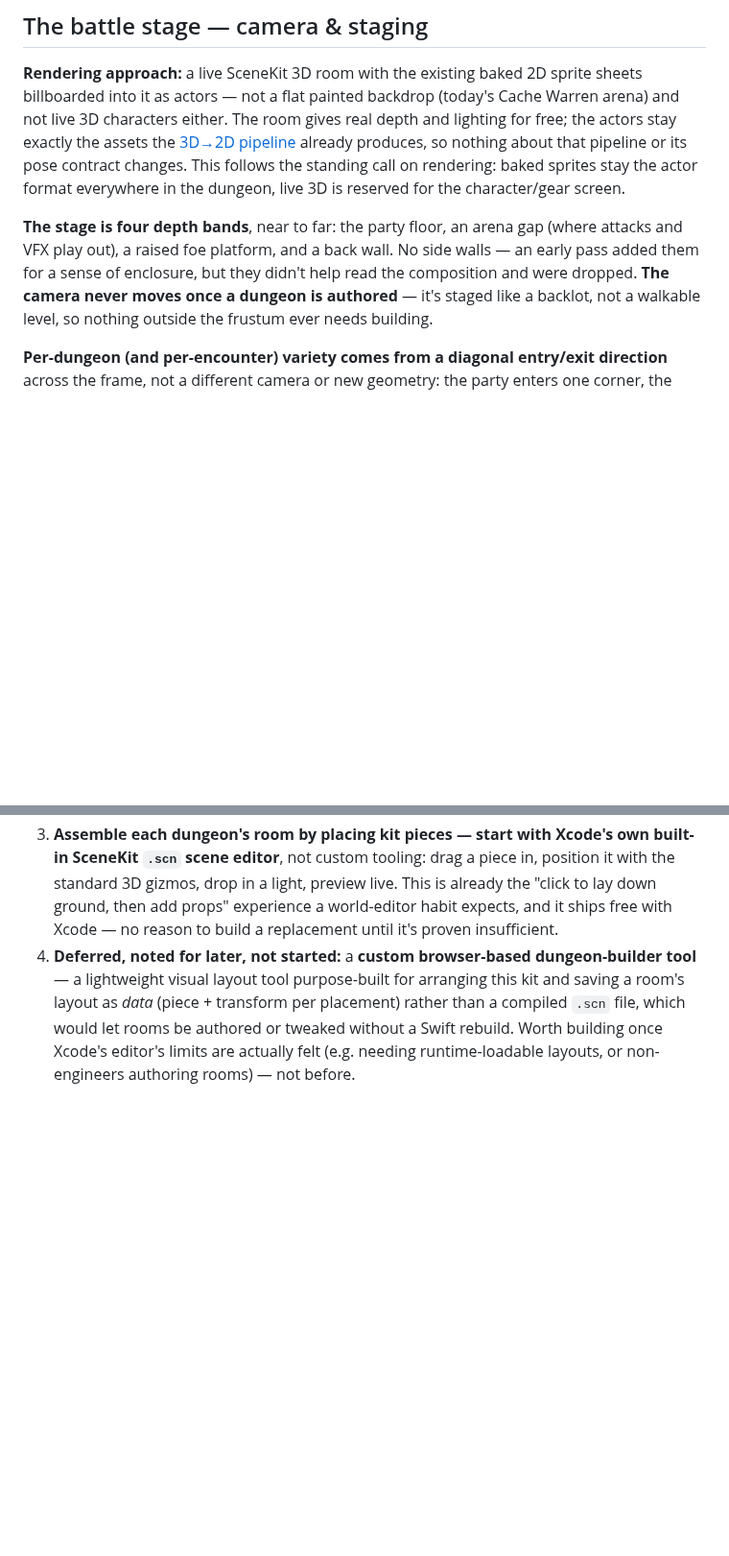
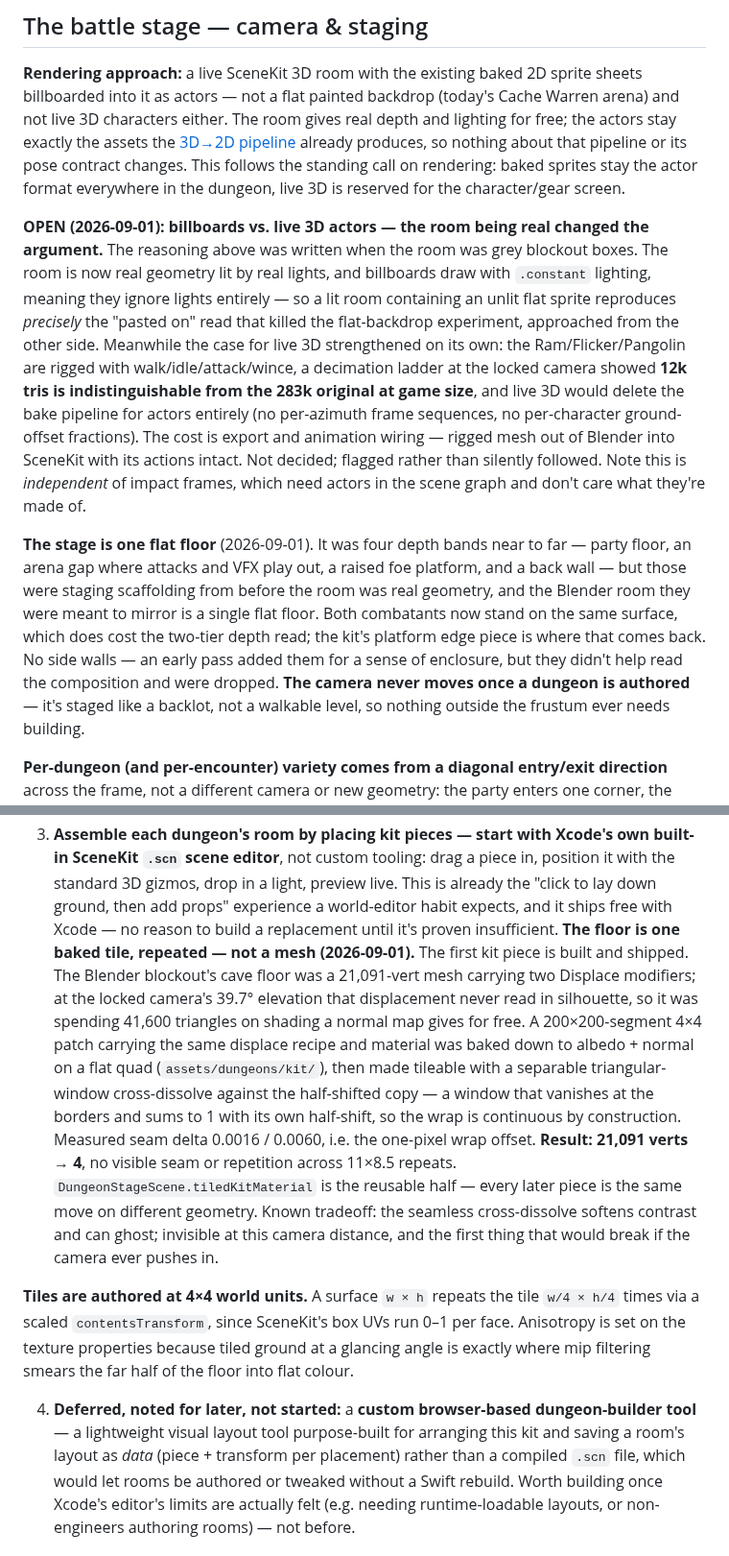
Before and after one commit to Bingeljell/worklings, a Markdown page: docs/design/dungeons.md, 2 parts joined by grey strips. Shown at 96% size. Drawn GitHub-style; blank space fills up the shorter version.

Commit message:
docs(dungeons): record the room-kit floor, the flat stage, and the actor seam
Covers what landed on this branch: the baked floor tile replacing the
displaced mesh, the four-band blockout collapsing to one flat floor, and
stage actors moving out of the DEBUG tool into shared code.

Also records two open questions rather than resolving them quietly.
Billboards vs live 3D actors: the 'baked sprites everywhere in the dungeon'
call was made when the room was grey boxes, and a lit room containing an
unlit .constant billboard reproduces the same 'pasted on' read that killed
the flat-backdrop experiment. And where impact frames get built — the real
arena rather than the camera tool, a deliberate departure from the usual
'test in the tool first' pattern, because the tool has no combat loop to
integrate against.

```diff
--- a/docs/design/dungeons.md
+++ b/docs/design/dungeons.md
@@ -203,10 +203,27 @@ so nothing about that pipeline or its pose contract changes. This follows the st
 call on rendering: baked sprites stay the actor format everywhere in the dungeon, live 3D
 is reserved for the character/gear screen.
 
-**The stage is four depth bands**, near to far: the party floor, an arena gap (where
-attacks and VFX play out), a raised foe platform, and a back wall. No side walls — an
-early pass added them for a sense of enclosure, but they didn't help read the
-composition and were dropped. **The camera never moves once a dungeon is authored** — it's
+**OPEN (2026-09-01): billboards vs. live 3D actors — the room being real changed the
+argument.** The reasoning above was written when the room was grey blockout boxes. The
+room is now real geometry lit by real lights, and billboards draw with `.constant`
+lighting, meaning they ignore lights entirely — so a lit room containing an unlit flat
+sprite reproduces *precisely* the "pasted on" read that killed the flat-backdrop
+experiment, approached from the other side. Meanwhile the case for live 3D strengthened
+on its own: the Ram/Flicker/Pangolin are rigged with walk/idle/attack/wince, a decimation
+ladder at the locked camera showed **12k tris is indistinguishable from the 283k
+original at game size**, and live 3D would delete the bake pipeline for actors entirely
+(no per-azimuth frame sequences, no per-character ground-offset fractions). The cost is
+export and animation wiring — rigged mesh out of Blender into SceneKit with its actions
+intact. Not decided; flagged rather than silently followed. Note this is *independent* of
+impact frames, which need actors in the scene graph and don't care what they're made of.
+
+**The stage is one flat floor** (2026-09-01). It was four depth bands near to far — party
+floor, an arena gap where attacks and VFX play out, a raised foe platform, and a back
+wall — but those were staging scaffolding from before the room was real geometry, and
+the Blender room they were meant to mirror is a single flat floor. Both combatants now
+stand on the same surface, which does cost the two-tier depth read; the kit's platform
+edge piece is where that comes back. No side walls — an early pass added them for a
+sense of enclosure, but they didn't help read the composition and were dropped. **The camera never moves once a dungeon is authored** — it's
 staged like a backlot, not a walkable level, so nothing outside the frustum ever needs
 building.
 
@@ -313,6 +330,26 @@ as a reusable, modular kit rather than one bespoke scene per dungeon:**
    already the "click to lay down ground, then add props" experience a world-editor
    habit expects, and it ships free with Xcode — no reason to build a replacement until
    it's proven insufficient.
+**The floor is one baked tile, repeated — not a mesh (2026-09-01).** The first kit piece
+is built and shipped. The Blender blockout's cave floor was a 21,091-vert mesh carrying
+two Displace modifiers; at the locked camera's 39.7° elevation that displacement never
+read in silhouette, so it was spending 41,600 triangles on shading a normal map gives
+for free. A 200×200-segment 4×4 patch carrying the same displace recipe and material was
+baked down to albedo + normal on a flat quad (`assets/dungeons/kit/`), then made tileable
+with a separable triangular-window cross-dissolve against the half-shifted copy — a
+window that vanishes at the borders and sums to 1 with its own half-shift, so the wrap is
+continuous by construction. Measured seam delta 0.0016 / 0.0060, i.e. the one-pixel wrap
+offset. **Result: 21,091 verts → 4**, no visible seam or repetition across 11×8.5
+repeats. `DungeonStageScene.tiledKitMaterial` is the reusable half — every later piece is
+the same move on different geometry. Known tradeoff: the seamless cross-dissolve softens
+contrast and can ghost; invisible at this camera distance, and the first thing that would
+break if the camera ever pushes in.
+
+**Tiles are authored at 4×4 world units.** A surface `w × h` repeats the tile `w/4 × h/4`
+times via a scaled `contentsTransform`, since SceneKit's box UVs run 0–1 per face.
+Anisotropy is set on the texture properties because tiled ground at a glancing angle is
+exactly where mip filtering smears the far half of the floor into flat colour.
+
 4. **Deferred, noted for later, not started:** a **custom browser-based dungeon-builder
    tool** — a lightweight visual layout tool purpose-built for arranging this kit and
    saving a room's layout as *data* (piece + transform per placement) rather than a
```
Also changed, not shown: docs/changelog.md (+2 -0 lines).
